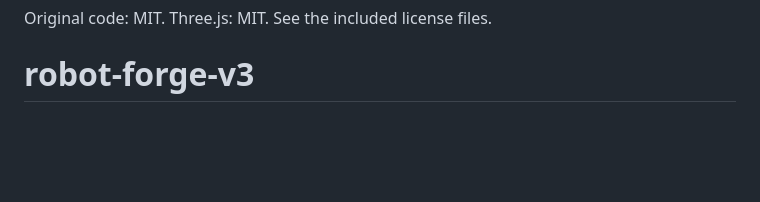
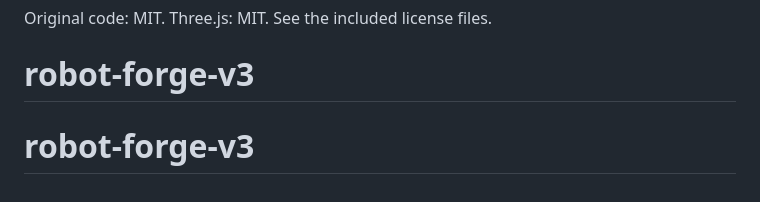
Before and after one commit to ZhihanZhuang/robot-forge-v3, a Markdown page: README.md, the part around the change. GitHub-like rendering; blank space fills up the shorter version.

```diff
--- a/README.md
+++ b/README.md
@@ -172,3 +172,4 @@ Set `CHROME_PATH` to use an existing Chrome installation instead of Playwright's
 
 Original code: MIT. Three.js: MIT. See the included license files.
 # robot-forge-v3
+# robot-forge-v3
```
